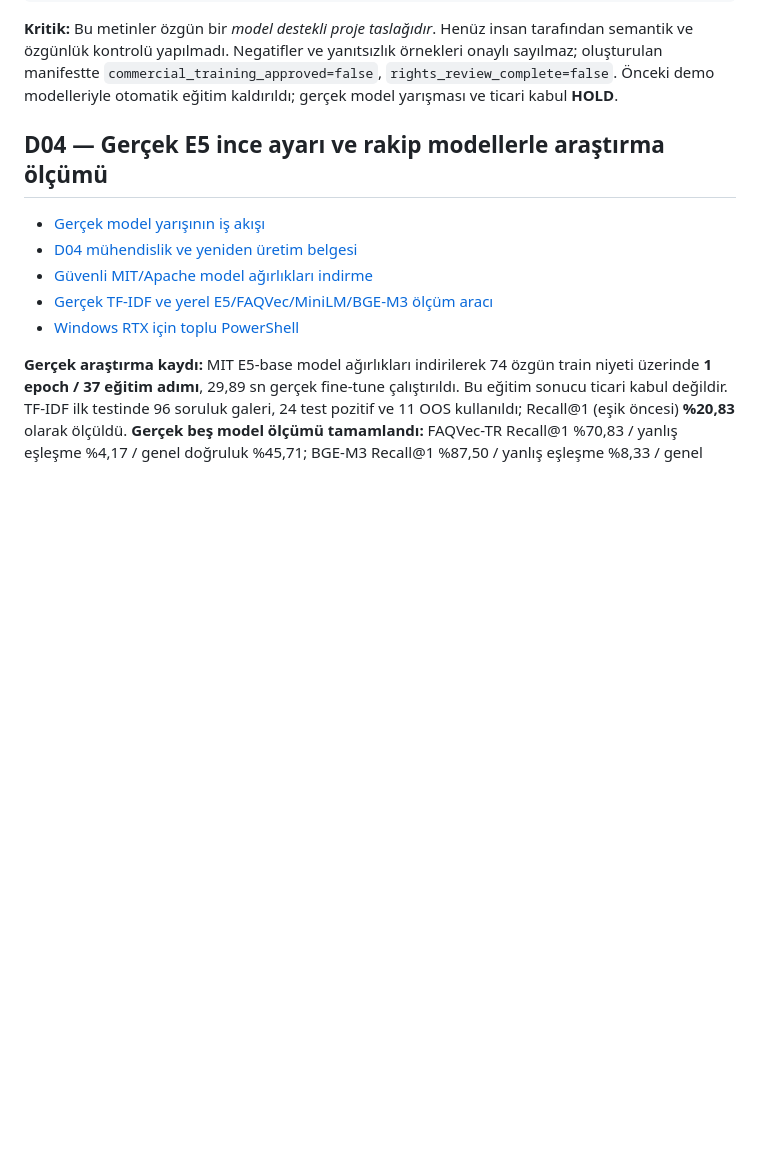
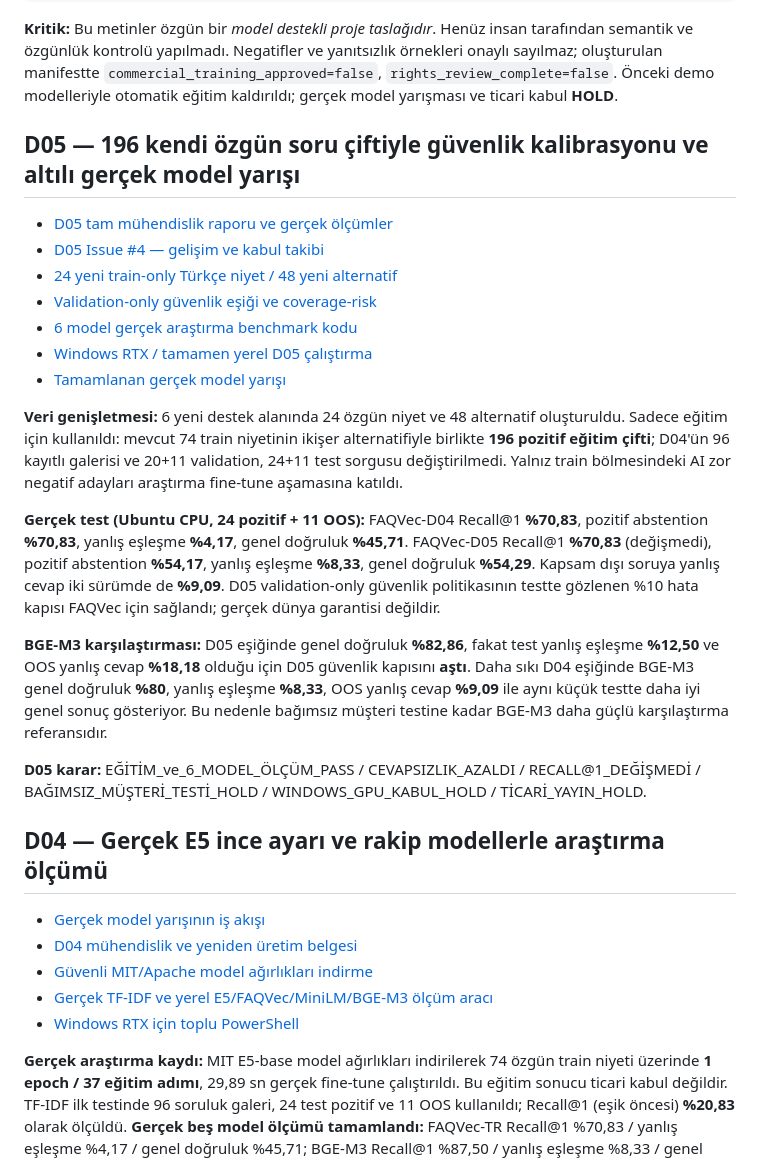
Before and after one commit to seydivakkas/FAQBot, a Markdown page: README.md, the part around the change. Rendered like a GitHub page; blank space fills up the shorter version.

Commit message:
docs(D05): gerçek FAQVec-D05 / BGE altılı sonuçlar, 196 OWNED çift ve güvenlik eşikleri ana README'de

````diff
--- a/README.md
+++ b/README.md
@@ -18,6 +18,24 @@
 ```
 
 **Kritik:** Bu metinler özgün bir *model destekli proje taslağıdır*. Henüz insan tarafından semantik ve özgünlük kontrolü yapılmadı. Negatifler ve yanıtsızlık örnekleri onaylı sayılmaz; oluşturulan manifestte `commercial_training_approved=false`, `rights_review_complete=false`. Önceki demo modelleriyle otomatik eğitim kaldırıldı; gerçek model yarışması ve ticari kabul **HOLD**.
+
+## D05 — 196 kendi özgün soru çiftiyle güvenlik kalibrasyonu ve altılı gerçek model yarışı
+
+- [D05 tam mühendislik raporu ve gerçek ölçümler](docs/FAQVEC_D05_OZGUN_VERI_RISK_KALIBRASYON.md)
+- [D05 Issue #4 — gelişim ve kabul takibi](https://github.com/seydivakkas/FAQBot/issues/4)
+- [24 yeni train-only Türkçe niyet / 48 yeni alternatif](seed/faqvec_d05_ozgun_egitim_ekleri_v01.json)
+- [Validation-only güvenlik eşiği ve coverage-risk](app/faqvec_d05_policy.py)
+- [6 model gerçek araştırma benchmark kodu](scripts/faqvec_d05_real_benchmark.py)
+- [Windows RTX / tamamen yerel D05 çalıştırma](run_faqvec_d05_windows.ps1)
+- [Tamamlanan gerçek model yarışı](https://github.com/seydivakkas/FAQBot/actions/runs/39212163090)
+
+**Veri genişletmesi:** 6 yeni destek alanında 24 özgün niyet ve 48 alternatif oluşturuldu. Sadece eğitim için kullanıldı: mevcut 74 train niyetinin ikişer alternatifiyle birlikte **196 pozitif eğitim çifti**; D04'ün 96 kayıtlı galerisi ve 20+11 validation, 24+11 test sorgusu değiştirilmedi. Yalnız train bölmesindeki AI zor negatif adayları araştırma fine-tune aşamasına katıldı.
+
+**Gerçek test (Ubuntu CPU, 24 pozitif + 11 OOS):** FAQVec-D04 Recall@1 **%70,83**, pozitif abstention **%70,83**, yanlış eşleşme **%4,17**, genel doğruluk **%45,71**. FAQVec-D05 Recall@1 **%70,83** (değişmedi), pozitif abstention **%54,17**, yanlış eşleşme **%8,33**, genel doğruluk **%54,29**. Kapsam dışı soruya yanlış cevap iki sürümde de **%9,09**. D05 validation-only güvenlik politikasının testte gözlenen %10 hata kapısı FAQVec için sağlandı; gerçek dünya garantisi değildir.
+
+**BGE-M3 karşılaştırması:** D05 eşiğinde genel doğruluk **%82,86**, fakat test yanlış eşleşme **%12,50** ve OOS yanlış cevap **%18,18** olduğu için D05 güvenlik kapısını **aştı**. Daha sıkı D04 eşiğinde BGE-M3 genel doğruluk **%80**, yanlış eşleşme **%8,33**, OOS yanlış cevap **%9,09** ile aynı küçük testte daha iyi genel sonuç gösteriyor. Bu nedenle bağımsız müşteri testine kadar BGE-M3 daha güçlü karşılaştırma referansıdır.
+
+**D05 karar:** EĞİTİM_ve_6_MODEL_ÖLÇÜM_PASS / CEVAPSIZLIK_AZALDI / RECALL@1_DEĞİŞMEDİ / BAĞIMSIZ_MÜŞTERİ_TESTİ_HOLD / WINDOWS_GPU_KABUL_HOLD / TİCARİ_YAYIN_HOLD.
 
 ## D04 — Gerçek E5 ince ayarı ve rakip modellerle araştırma ölçümü
 
````
